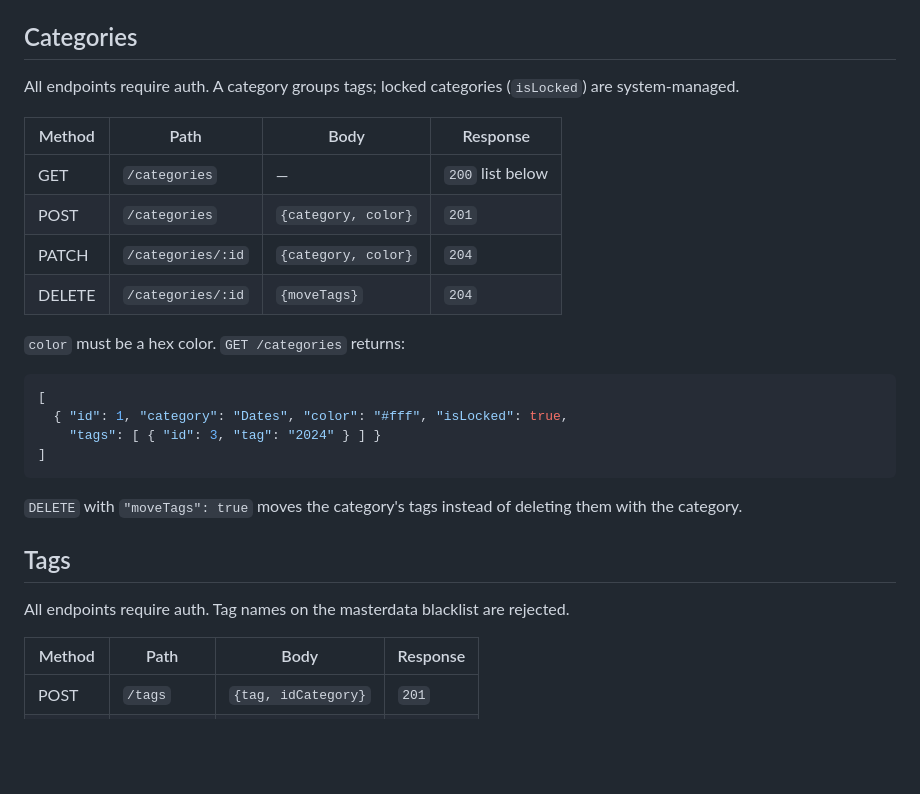
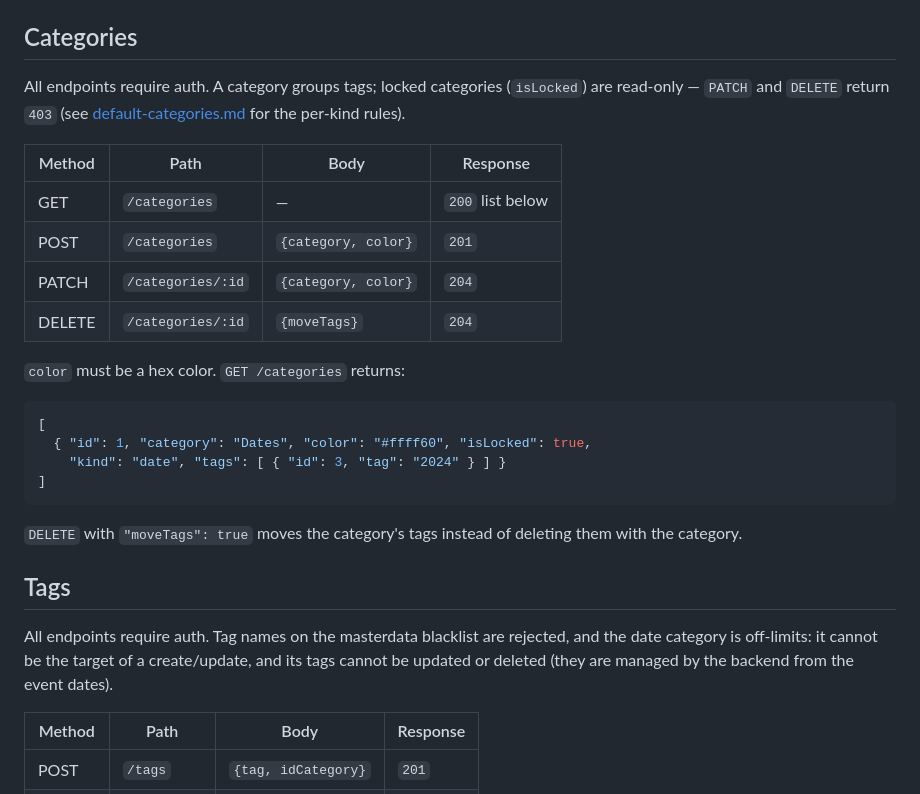
Before and after one commit to alkariin/homl, a Markdown page: homl-web/docs/api.md, the part around the change. Rendered like a GitHub page; blank space fills up the shorter version.

````diff
--- a/homl-web/docs/api.md
+++ b/homl-web/docs/api.md
@@ -145,7 +145,8 @@ inconsistent combination.
 ## Categories
 
 All endpoints require auth. A category groups tags; locked categories
-(`isLocked`) are system-managed.
+(`isLocked`) are read-only — `PATCH` and `DELETE` return `403` (see
+[default-categories.md](default-categories.md) for the per-kind rules).
 
 | Method | Path | Body | Response |
 | --- | --- | --- | --- |
@@ -158,8 +159,8 @@ All endpoints require auth. A category groups tags; locked categories
 
 ```json
 [
-  { "id": 1, "category": "Dates", "color": "#fff", "isLocked": true,
-    "tags": [ { "id": 3, "tag": "2024" } ] }
+  { "id": 1, "category": "Dates", "color": "#ffff60", "isLocked": true,
+    "kind": "date", "tags": [ { "id": 3, "tag": "2024" } ] }
 ]
 ```
 
@@ -169,7 +170,9 @@ deleting them with the category.
 ## Tags
 
 All endpoints require auth. Tag names on the masterdata blacklist are
-rejected.
+rejected, and the date category is off-limits: it cannot be the target of a
+create/update, and its tags cannot be updated or deleted (they are managed by
+the backend from the event dates).
 
 | Method | Path | Body | Response |
 | --- | --- | --- | --- |
````
Also changed, not shown: homl-web/docs/default-categories.md (added, +60 -0 lines), homl-web/docs/domain-model.md (+8 -1 lines).
